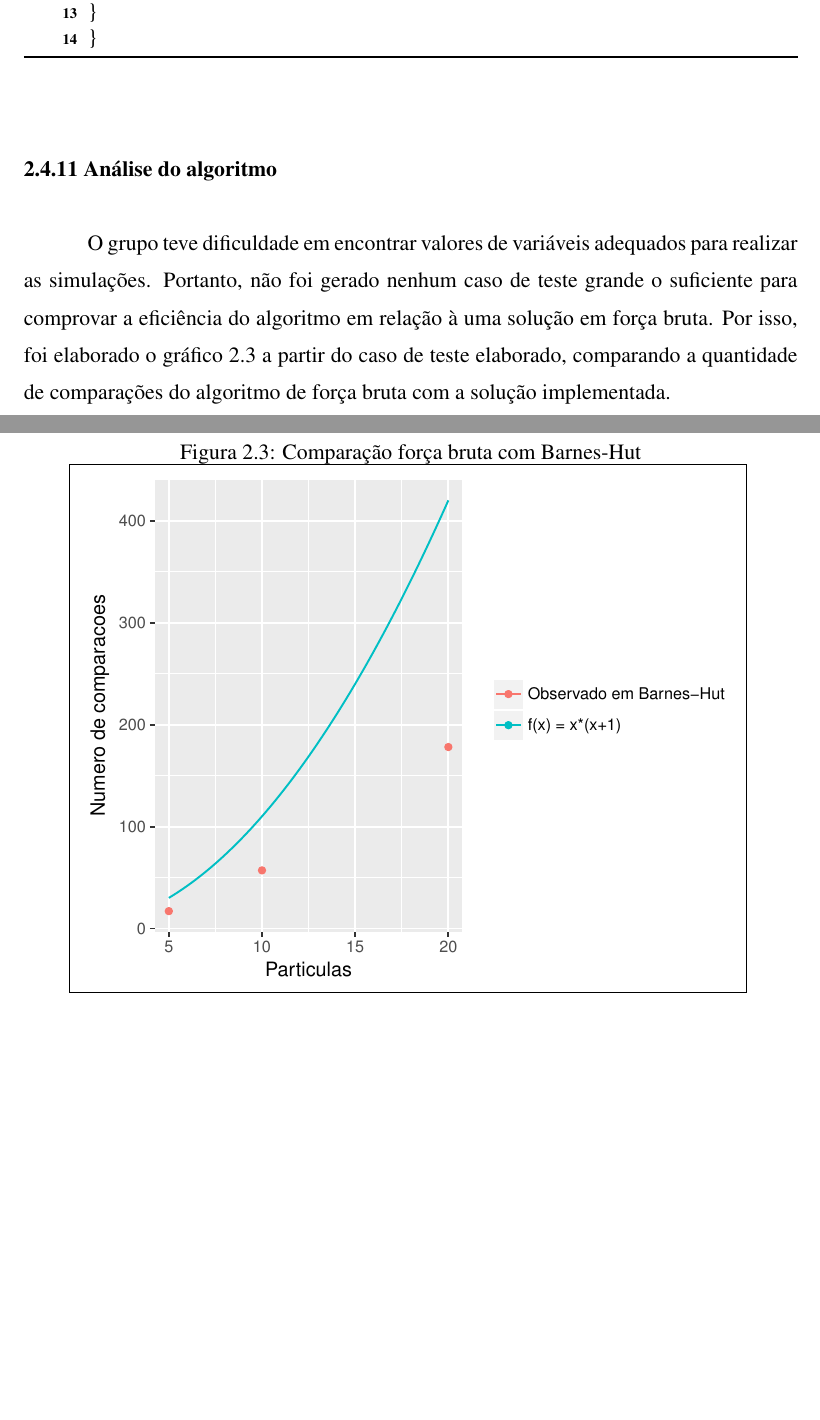
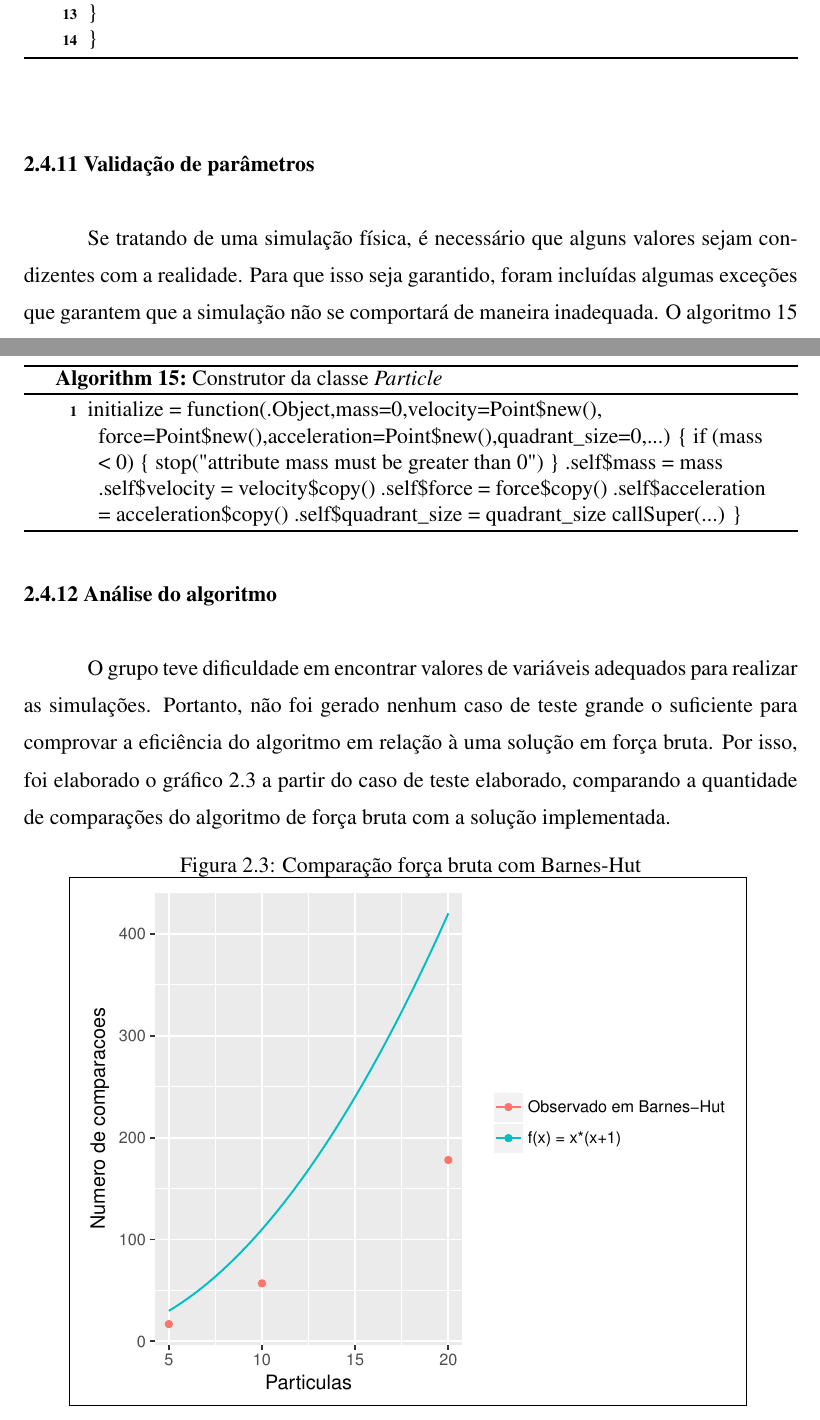
Before and after one commit to lbassis/galaxias, a LaTeX thesis (report/relatorio.tex): two parts of pages 18 and 19 of 25, joined at a grey line, cut so that both start at the same text, the shorter picture padded with empty space. The pictures show the PDF file report/relatorio.pdf that the author committed with the source.

Commit message:
only the abstract class explanation remaining

```diff
--- a/report/relatorio.tex
+++ b/report/relatorio.tex
@@ -613,6 +619,29 @@ loop} $(particles, iteractions, name, updatePosAndVel)$\;
 \caption{Método que faz uso do delegate}
 \end{algorithm}
 
+\subsection{Validação de parâmetros}
+
+    Se tratando de uma simulação física, é necessário que alguns valores sejam condizentes com a realidade.
+    Para que isso seja garantido, foram incluídas algumas exceções que garantem que a simulação não se comportará
+    de maneira inadequada. O algoritmo \ref{exception} ilusta a exceção que impede a criação de uma partícula
+    com massa negativa.
+
+    \begin{algorithm}
+        \label{exception}
+        \nosemic initialize = function(.Object,mass=0,velocity=Point{\$}new(),
+        \nosemic force=Point{\$}new(),acceleration=Point{\$}new(),quadrant{\_}size=0,...) {\{}
+        \nosemic if (mass < 0) {\{}
+        \nosemic stop("attribute mass must be greater than 0")
+        \nosemic {\}}
+        \nosemic .self{\$}mass = mass
+        \nosemic .self{\$}velocity = velocity{\$}copy()
+        \nosemic .self{\$}force = force{\$}copy()
+        \nosemic .self{\$}acceleration = acceleration{\$}copy()
+        \nosemic .self{\$}quadrant{\_}size = quadrant{\_}size
+        \nosemic callSuper(...)
+        \nosemic {\}}
+        \caption{Construtor da classe \textit{Particle}}
+    \end{algorithm}
 
 \subsection{Análise do algoritmo}
 
```
Also changed, not shown: report/relatorio.pdf, report/relatorio.tex (33 more changed lines), 4 other files.
